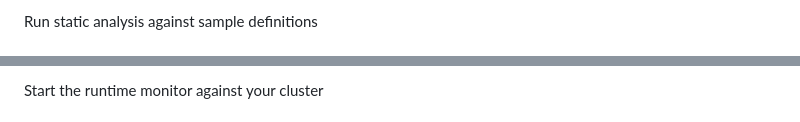
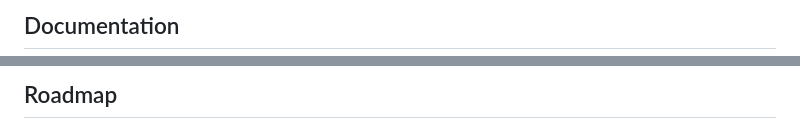
Before and after one commit to Tarekazabou/kubesentinel, a Markdown page: README.md, 2 parts joined by grey strips. GitHub-like rendering.

```diff
--- a/README.md
+++ b/README.md
@@ -163,3 +132,3 @@ make -C scripts build
 
-Run static analysis against sample definitions
+## Documentation
 
@@ -169,3 +140,3 @@ Run static analysis against sample definitions
 
-Start the runtime monitor against your cluster
+## Roadmap
 
```
Also changed, not shown: other parts of README.md (+113 -169 lines).
